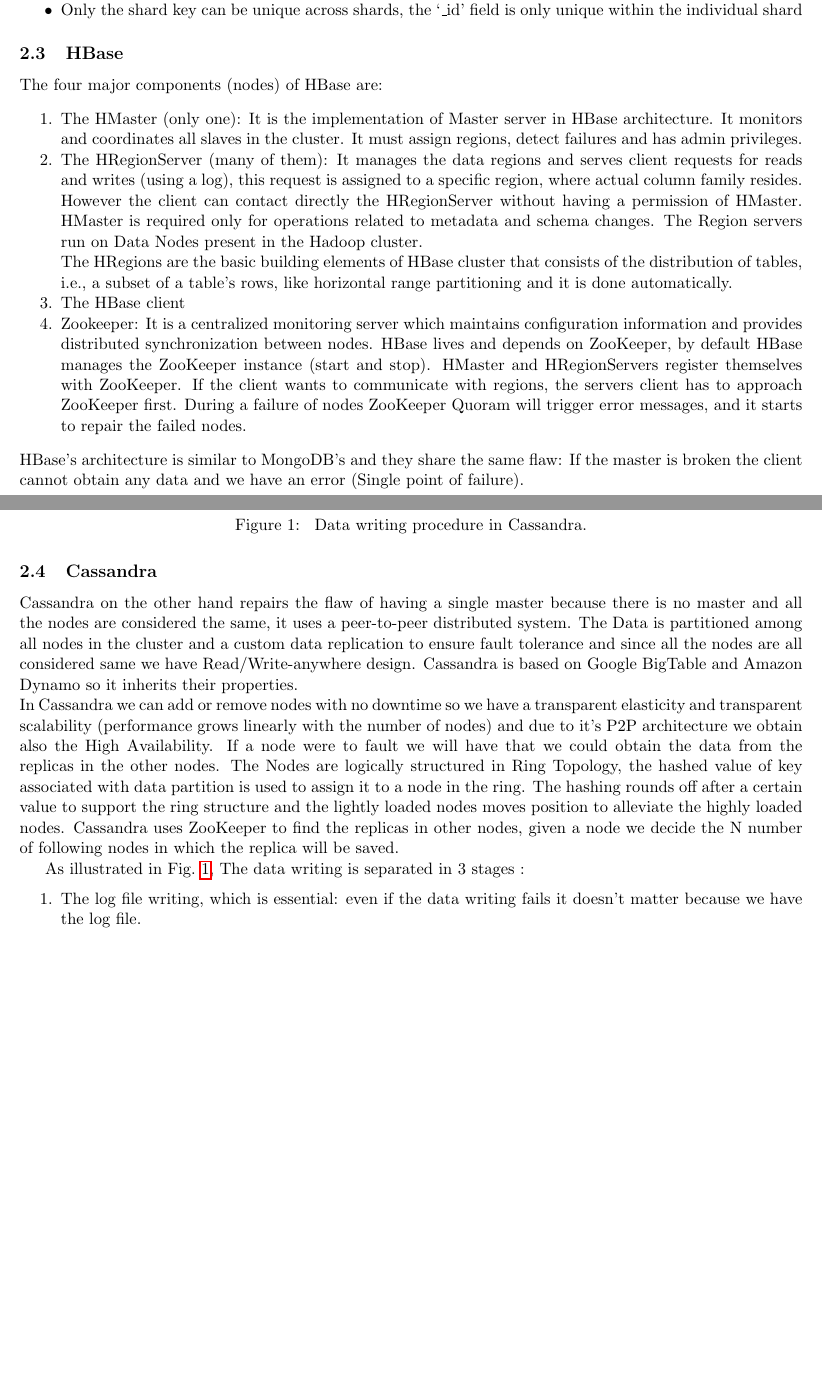
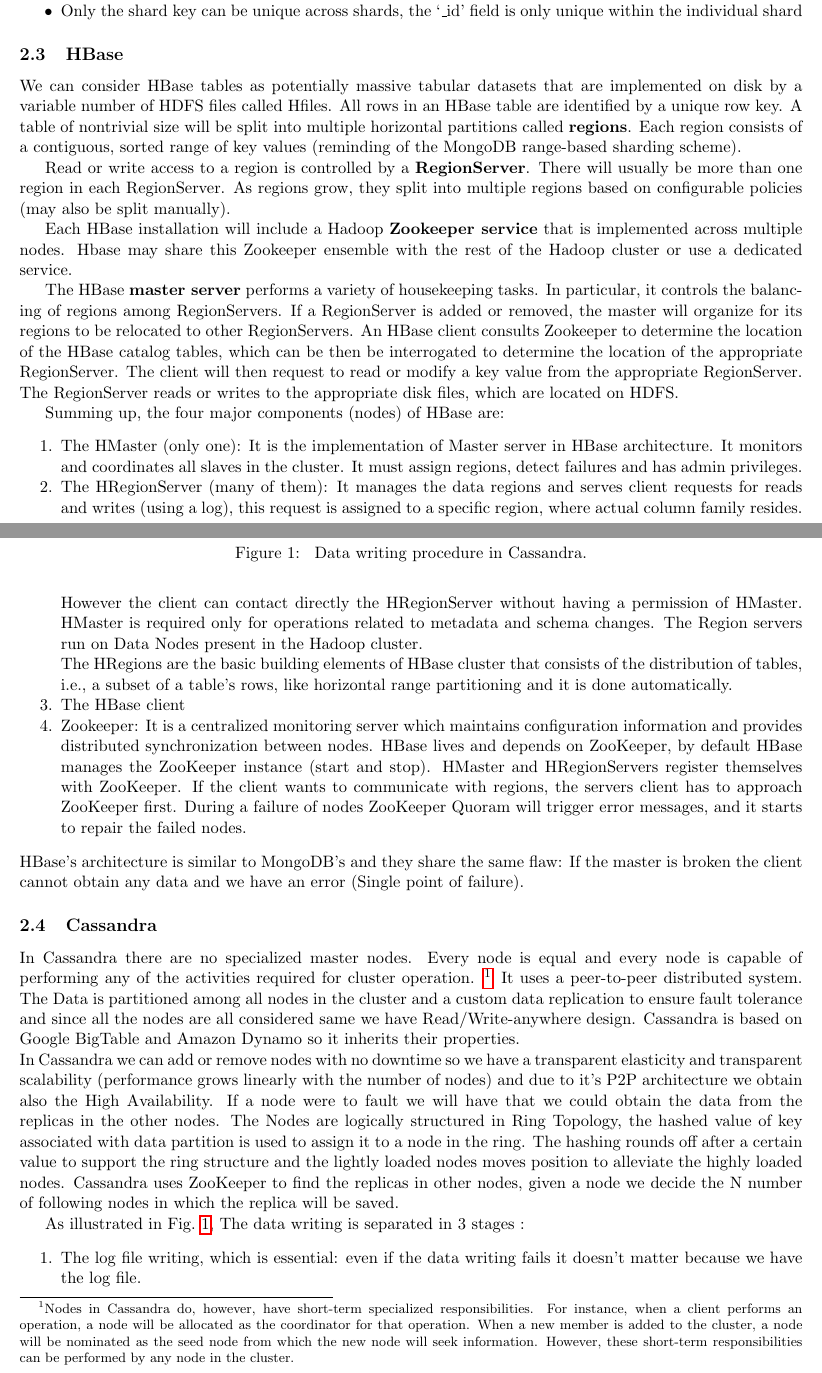
Before and after one commit to moiraghif/appunti, a LaTeX document (data management/DataManagement.tex): two parts of pages 12 and 13 of 21 before the commit and two parts of pages 12 and 13 of 22 after it, joined at a grey line, cut so that both start at the same text, the shorter picture padded with empty space. Compiled offline with pdfLaTeX.

Commit message:
some more on HBase

```diff
--- a/data management/DataManagement.tex
+++ b/data management/DataManagement.tex
@@ -642,7 +642,23 @@
 \end{itemize}
 
 \subsection{HBase}
-The four major components (nodes) of HBase are:
+We can consider HBase tables as potentially massive tabular datasets that are implemented on disk by a variable number of HDFS files called Hfiles.
+All rows in an HBase table are identified by a unique row key. A table of nontrivial size will be split into
+multiple horizontal partitions called \textbf{regions}. Each region consists of a contiguous, sorted range of key values (reminding of the MongoDB range-based sharding scheme).
+
+Read or write access to a region is controlled by a \textbf{RegionServer}. There will usually be more than one region in each RegionServer. As regions grow, they split into multiple regions based on configurable policies (may also be split manually).
+
+Each HBase installation will include a Hadoop \textbf{Zookeeper service} that is implemented across multiple nodes.
+Hbase may share this Zookeeper ensemble with the rest of the Hadoop cluster or use a dedicated service. %When an HBase client wishes to read or write to a specific key value, it will ask Zookeeper for the address of the RegionServer that controls the HBase catalog. The client will then establish a connection with that RegionServer and request to read or write the key value concerned. %extras?
+
+The HBase \textbf{master server} performs a variety of housekeeping tasks. In particular, it controls the
+balancing of regions among RegionServers. If a RegionServer is added or removed, the master will organize for its regions to be relocated to other RegionServers. An HBase client consults Zookeeper to
+determine the location of the HBase catalog tables, which can be then be interrogated to determine the
+location of the appropriate RegionServer. The client will then request to read or modify a key value from
+the appropriate RegionServer. The RegionServer reads or writes to the appropriate disk files, which are
+located on HDFS. %taken almost literally from the suggested course book "Next Generation DB"
+
+Summing up, the four major components (nodes) of HBase are:
 \begin{enumerate}[noitemsep]
 	\item The HMaster (only one): It is the implementation of Master server in HBase architecture. It monitors and coordinates all slaves in the cluster. It must assign regions, detect failures and has admin privileges.
 	\item The HRegionServer (many of them): It manages the data regions and serves client requests for reads and writes (using a log), this request is assigned to a specific region, where actual column family resides. However the client can contact directly the HRegionServer without having a permission of HMaster. HMaster is required only for operations related to metadata and schema changes. The Region servers run on Data Nodes present in the Hadoop cluster.\newline
@@ -657,7 +673,8 @@
 HBase's architecture is similar to MongoDB's and they share the same flaw: If the master is broken the client cannot obtain any data and we have an error (Single point of failure).
 
 \subsection{Cassandra}
-Cassandra on the other hand repairs the flaw of having a single master because there is no master and all the nodes are considered the same, it uses a peer-to-peer distributed system.
+In Cassandra there are no specialized master nodes. Every node is equal and every node is capable of performing any of the activities required for cluster operation. \footnote{Nodes in Cassandra do, however, have short-term specialized responsibilities. For instance, when a client performs an operation, a node will be allocated as the coordinator for that operation. When a new member is added to the cluster, a node will be nominated as the seed node from which the new node will seek information. However, these short-term responsibilities can be performed by any node in the cluster.}
+It uses a peer-to-peer distributed system.
 The Data is partitioned among all nodes in the cluster and a custom data replication to ensure fault tolerance and since all the nodes are all considered same we have Read/Write-anywhere design.
 Cassandra is based on Google BigTable and Amazon Dynamo so it inherits their properties.
 \newline
```
Also changed, not shown: data management/DataManagement.pdf, data management/DataManagement.tex (2 more changed lines).
